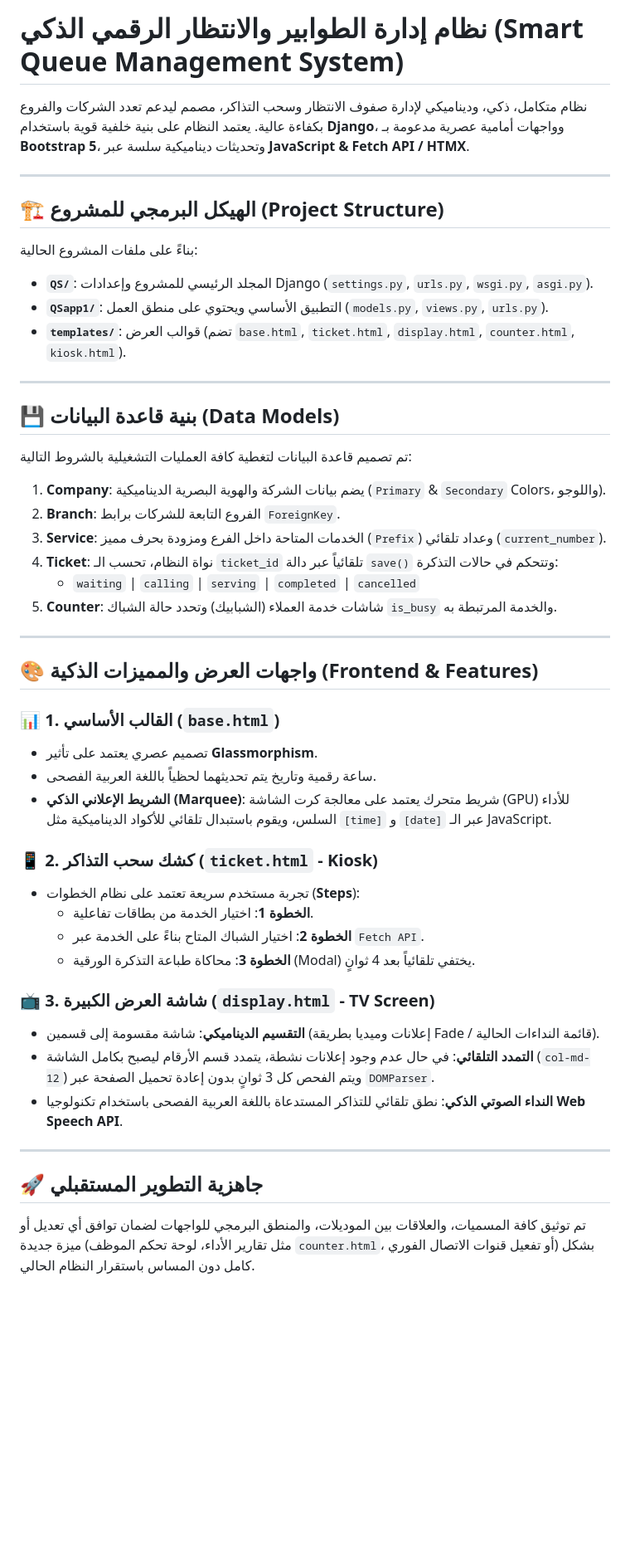
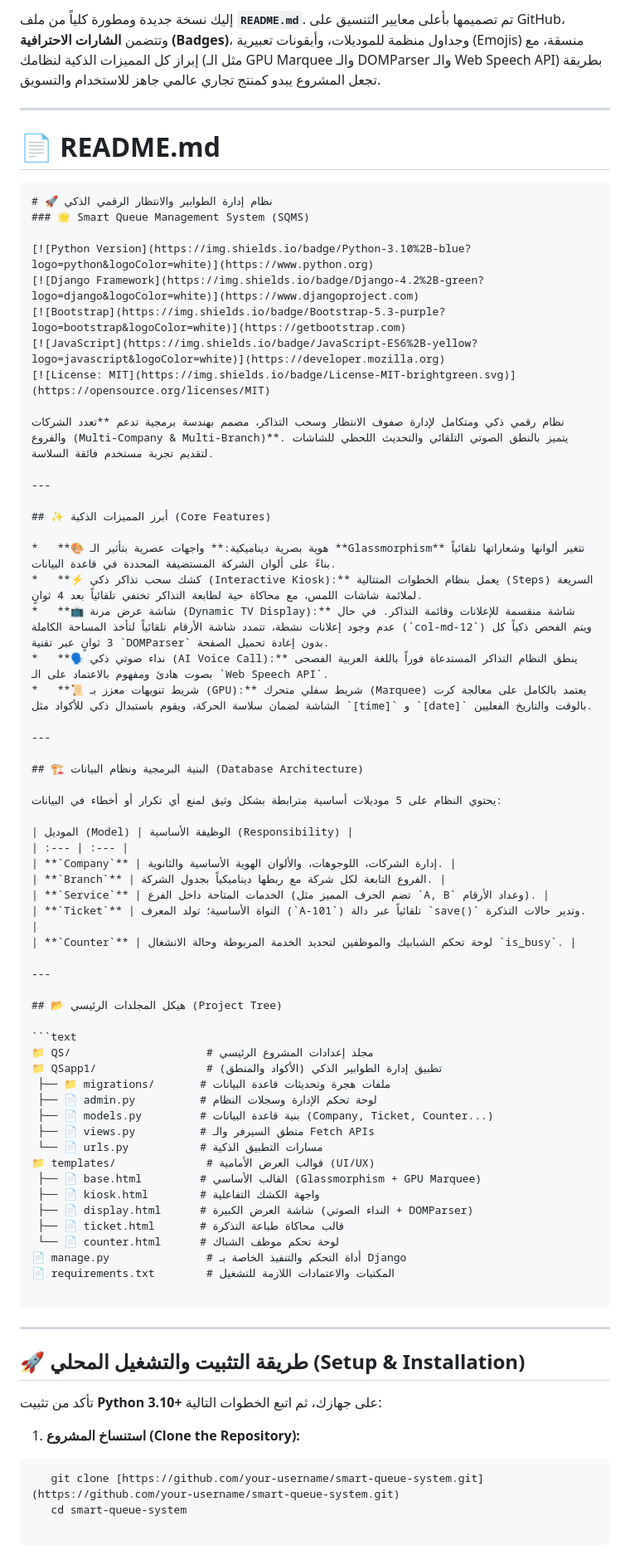
Before and after one commit to ee-s1s/QSystem, a Markdown page: README.md, the part around one of its changes. Shown at 83% size. Drawn GitHub-style; blank space fills up the shorter version.

````diff
--- a/README.md
+++ b/README.md
@@ -1,50 +1,79 @@
-# نظام إدارة الطوابير والانتظار الرقمي الذكي (Smart Queue Management System)
-
-نظام متكامل، ذكي، وديناميكي لإدارة صفوف الانتظار وسحب التذاكر، مصمم ليدعم تعدد الشركات والفروع بكفاءة عالية. يعتمد النظام على بنية خلفية قوية باستخدام **Django**، وواجهات أمامية عصرية مدعومة بـ **Bootstrap 5**، وتحديثات ديناميكية سلسة عبر **JavaScript & Fetch API / HTMX**.
+إليك نسخة جديدة ومطورة كلياً من ملف **`README.md`**. تم تصميمها بأعلى معايير التنسيق على GitHub، وتتضمن **الشارات الاحترافية (Badges)**، وجداول منظمة للموديلات، وأيقونات تعبيرية (Emojis) منسقة، مع إبراز كل المميزات الذكية لنظامك (مثل الـ GPU Marquee والـ DOMParser والـ Web Speech API) بطريقة تجعل المشروع يبدو كمنتج تجاري عالمي جاهز للاستخدام والتسويق.
 
 ---
 
-## 🏗️ الهيكل البرمجي للمشروع (Project Structure)
+# 📄 README.md
 
-بناءً على ملفات المشروع الحالية:
-* **`QS/`**: المجلد الرئيسي للمشروع وإعدادات Django (`settings.py`, `urls.py`, `wsgi.py`, `asgi.py`).
-* **`QSapp1/`**: التطبيق الأساسي ويحتوي على منطق العمل (`models.py`, `views.py`, `urls.py`).
-* **`templates/`**: قوالب العرض (تضم `base.html`, `ticket.html`, `display.html`, `counter.html`, `kiosk.html`).
+```markdown
+# 🚀 نظام إدارة الطوابير والانتظار الرقمي الذكي
+### 🌟 Smart Queue Management System (SQMS)
+
+[![Python Version](https://img.shields.io/badge/Python-3.10%2B-blue?logo=python&logoColor=white)](https://www.python.org)
+[![Django Framework](https://img.shields.io/badge/Django-4.2%2B-green?logo=django&logoColor=white)](https://www.djangoproject.com)
+[![Bootstrap](https://img.shields.io/badge/Bootstrap-5.3-purple?logo=bootstrap&logoColor=white)](https://getbootstrap.com)
+[![JavaScript](https://img.shields.io/badge/JavaScript-ES6%2B-yellow?logo=javascript&logoColor=white)](https://developer.mozilla.org)
+[![License: MIT](https://img.shields.io/badge/License-MIT-brightgreen.svg)](https://opensource.org/licenses/MIT)
+
+نظام رقمي ذكي ومتكامل لإدارة صفوف الانتظار وسحب التذاكر، مصمم بهندسة برمجية تدعم **تعدد الشركات والفروع (Multi-Company & Multi-Branch)**. يتميز بالنطق الصوتي التلقائي والتحديث اللحظي للشاشات لتقديم تجربة مستخدم فائقة السلاسة.
 
 ---
 
-## 💾 بنية قاعدة البيانات (Data Models)
+## ✨ أبرز المميزات الذكية (Core Features)
 
-تم تصميم قاعدة البيانات لتغطية كافة العمليات التشغيلية بالشروط التالية:
-
-1. **Company**: يضم بيانات الشركة والهوية البصرية الديناميكية (`Primary` & `Secondary` Colors، واللوجو).
-2. **Branch**: الفروع التابعة للشركات برابط `ForeignKey`.
-3. **Service**: الخدمات المتاحة داخل الفرع ومزودة بحرف مميز (`Prefix`) وعداد تلقائي (`current_number`).
-4. **Ticket**: نواة النظام، تحسب الـ `ticket_id` تلقائياً عبر دالة `save()` وتتحكم في حالات التذكرة:
-   * `waiting` | `calling` | `serving` | `completed` | `cancelled`
-5. **Counter**: شاشات خدمة العملاء (الشبابيك) وتحدد حالة الشباك `is_busy` والخدمة المرتبطة به.
+*   **🎨 هوية بصرية ديناميكية:** واجهات عصرية بتأثير الـ **Glassmorphism** تتغير ألوانها وشعاراتها تلقائياً بناءً على ألوان الشركة المستضيفة المحددة في قاعدة البيانات.
+*   **⚡ كشك سحب تذاكر ذكي (Interactive Kiosk):** يعمل بنظام الخطوات المتتالية (Steps) السريعة لملائمة شاشات اللمس، مع محاكاة حية لطابعة التذاكر تختفي تلقائياً بعد 4 ثوانٍ.
+*   **📺 شاشة عرض مرنة (Dynamic TV Display):** شاشة منقسمة للإعلانات وقائمة التذاكر. في حال عدم وجود إعلانات نشطة، تتمدد شاشة الأرقام تلقائياً لتأخذ المساحة الكاملة (`col-md-12`) ويتم الفحص ذكياً كل 3 ثوانٍ عبر تقنية `DOMParser` بدون إعادة تحميل الصفحة.
+*   **🗣️ نداء صوتي ذكي (AI Voice Call):** ينطق النظام التذاكر المستدعاة فوراً باللغة العربية الفصحى بصوت هادئ ومفهوم بالاعتماد على الـ `Web Speech API`.
+*   **📜 شريط تنويهات معزز بـ (GPU):** شريط سفلي متحرك (Marquee) يعتمد بالكامل على معالجة كرت الشاشة لضمان سلاسة الحركة، ويقوم باستبدال ذكي للأكواد مثل `[time]` و `[date]` بالوقت والتاريخ الفعليين.
 
 ---
 
-## 🎨 واجهات العرض والمميزات الذكية (Frontend & Features)
+## 🏗️ البنية البرمجية ونظام البيانات (Database Architecture)
 
-### 📊 1. القالب الأساسي (`base.html`)
-* تصميم عصري يعتمد على تأثير **Glassmorphism**.
-* ساعة رقمية وتاريخ يتم تحديثهما لحظياً باللغة العربية الفصحى.
-* **الشريط الإعلاني الذكي (Marquee)**: شريط متحرك يعتمد على معالجة كرت الشاشة (GPU) للأداء السلس، ويقوم باستبدال تلقائي للأكواد الديناميكية مثل `[time]` و `[date]` عبر الـ JavaScript.
+يحتوي النظام على 5 موديلات أساسية مترابطة بشكل وثيق لمنع أي تكرار أو أخطاء في البيانات:
 
-### 📱 2. كشك سحب التذاكر (`ticket.html` - Kiosk)
-* تجربة مستخدم سريعة تعتمد على نظام الخطوات (**Steps**):
-    * **الخطوة 1**: اختيار الخدمة من بطاقات تفاعلية.
-    * **الخطوة 2**: اختيار الشباك المتاح بناءً على الخدمة عبر `Fetch API`.
-    * **الخطوة 3**: محاكاة طباعة التذكرة الورقية (Modal) يختفي تلقائياً بعد 4 ثوانٍ.
-
-### 📺 3. شاشة العرض الكبيرة (`display.html` - TV Screen)
-* **التقسيم الديناميكي**: شاشة مقسومة إلى قسمين (إعلانات وميديا بطريقة Fade / قائمة النداءات الحالية).
-* **التمدد التلقائي**: في حال عدم وجود إعلانات نشطة، يتمدد قسم الأرقام ليصبح بكامل الشاشة (`col-md-12`) ويتم الفحص كل 3 ثوانٍ بدون إعادة تحميل الصفحة عبر `DOMParser`.
-* **النداء الصوتي الذكي**: نطق تلقائي للتذاكر المستدعاة باللغة العربية الفصحى باستخدام تكنولوجيا **Web Speech API**.
+| الموديل (Model) | الوظيفة الأساسية (Responsibility) |
+| :--- | :--- |
+| **`Company`** | إدارة الشركات، اللوجوهات، والألوان الهوية الأساسية والثانوية. |
+| **`Branch`** | الفروع التابعة لكل شركة مع ربطها ديناميكياً بجدول الشركة. |
+| **`Service`** | الخدمات المتاحة داخل الفرع (تضم الحرف المميز مثل `A, B` وعداد الأرقام). |
+| **`Ticket`** | النواة الأساسية؛ تولد المعرف (`A-101`) تلقائياً عبر دالة `save()` وتدير حالات التذكرة. |
+| **`Counter`** | لوحة تحكم الشبابيك والموظفين لتحديد الخدمة المربوطة وحالة الانشغال `is_busy`. |
 
 ---
 
-## 🚀 جاهزية التطوير المستقبلي
-تم توثيق كافة المسميات، والعلاقات بين الموديلات، والمنطق البرمجي للواجهات لضمان توافق أي تعديل أو ميزة جديدة (مثل تقارير الأداء، لوحة تحكم الموظف `counter.html`، أو تفعيل قنوات الاتصال الفوري) بشكل كامل دون المساس باستقرار النظام الحالي.
+## 📂 هيكل المجلدات الرئيسي (Project Tree)
+
+```text
+📁 QS/                     # مجلد إعدادات المشروع الرئيسي
+📁 QSapp1/                 # تطبيق إدارة الطوابير الذكي (الأكواد والمنطق)
+ ├── 📁 migrations/       # ملفات هجرة وتحديثات قاعدة البيانات
+ ├── 📄 admin.py          # لوحة تحكم الإدارة وسجلات النظام
+ ├── 📄 models.py         # بنية قاعدة البيانات (Company, Ticket, Counter...)
+ ├── 📄 views.py          # منطق السيرفر والـ Fetch APIs
+ └── 📄 urls.py           # مسارات التطبيق الذكية
+📁 templates/              # قوالب العرض الأمامية (UI/UX)
+ ├── 📄 base.html         # القالب الأساسي (Glassmorphism + GPU Marquee)
+ ├── 📄 kiosk.html        # واجهة الكشك التفاعلية
+ ├── 📄 display.html      # شاشة العرض الكبيرة (النداء الصوتي + DOMParser)
+ ├── 📄 ticket.html       # قالب محاكاة طباعة التذكرة
+ └── 📄 counter.html      # لوحة تحكم موظف الشباك
+📄 manage.py               # أداة التحكم والتنفيذ الخاصة بـ Django
+📄 requirements.txt        # المكتبات والاعتمادات اللازمة للتشغيل
+
+```
+
+---
+
+## 🚀 طريقة التثبيت والتشغيل المحلي (Setup & Installation)
+
+تأكد من تثبيت **Python 3.10+** على جهازك، ثم اتبع الخطوات التالية:
+
+1. **استنساخ المشروع (Clone the Repository):**
+
+```bash
+   git clone [https://github.com/your-username/smart-queue-system.git](https://github.com/your-username/smart-queue-system.git)
+   cd smart-queue-system
+
+```
+
````
Also changed, not shown: other parts of README.md (+67 -0 lines).
